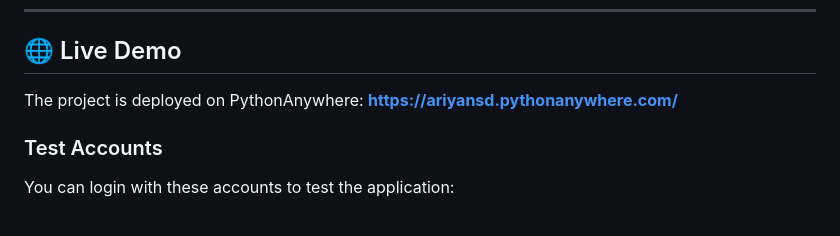
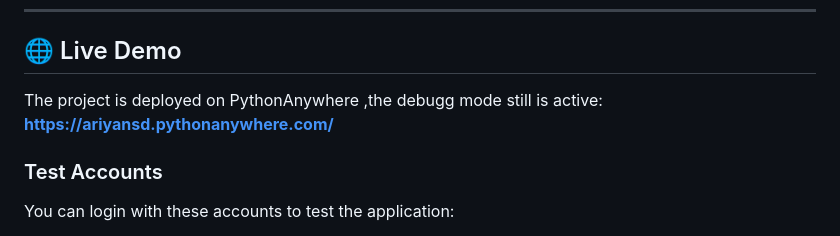
Before and after one commit to AriyanSD/Task-Manager, a Markdown page: README.md, the part around the change. Rendered like a GitHub page.

Commit message:
Update deployment details in README
Clarified deployment information for the project.

```diff
--- a/README.md
+++ b/README.md
@@ -59,7 +59,7 @@ A task management application built using **Django**, **Django REST Framework**,
 
 ## 🌐 Live Demo
 
-The project is deployed on PythonAnywhere:
+The project is deployed on PythonAnywhere ,the debugg mode still is active:
 **https://ariyansd.pythonanywhere.com/**
 
 ### Test Accounts
```
